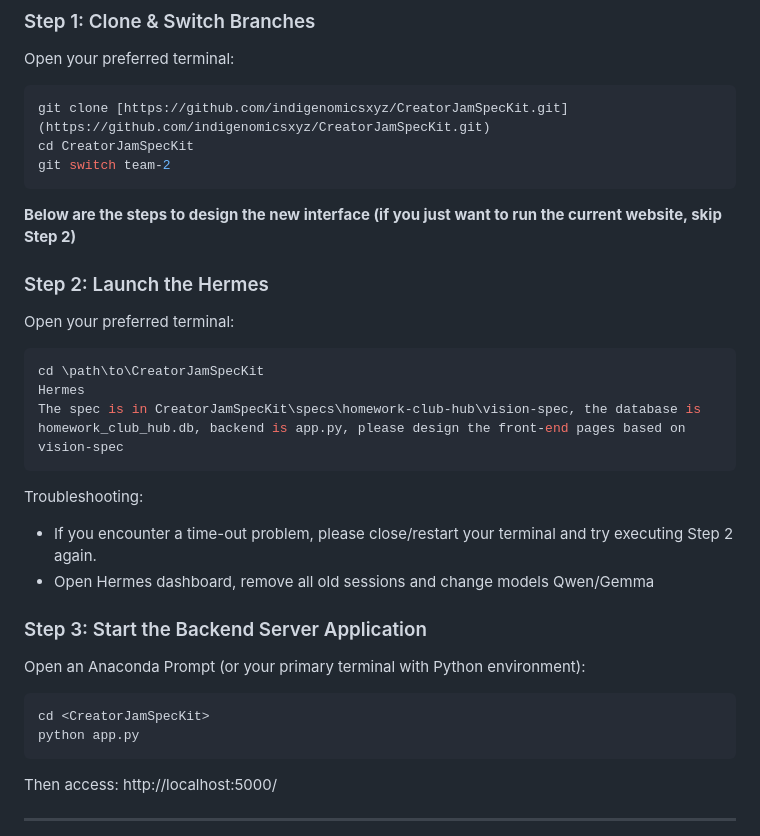
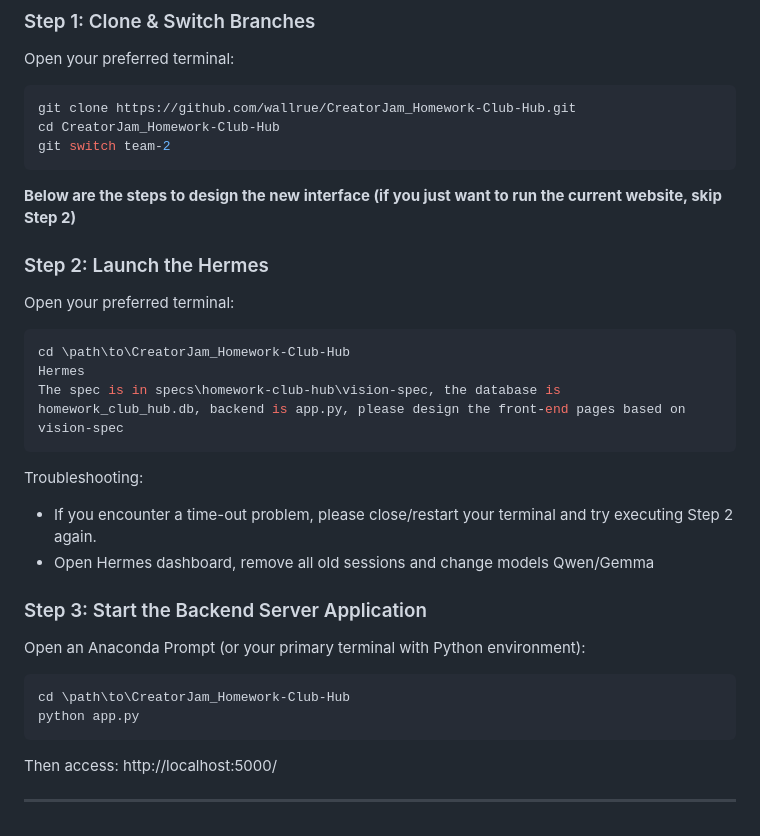
Before and after one commit to wallrue/CreatorJam_Homework-Club-Hub, a Markdown page: README.md, the part around the change. GitHub-like rendering.

Commit message:
Correct local paths in README

````diff
--- a/README.md
+++ b/README.md
@@ -51,8 +51,8 @@ hermes
 ### Step 1: Clone & Switch Branches
 Open your preferred terminal:
 ```bash
-git clone [https://github.com/indigenomicsxyz/CreatorJamSpecKit.git](https://github.com/indigenomicsxyz/CreatorJamSpecKit.git)
-cd CreatorJamSpecKit
+git clone https://github.com/wallrue/CreatorJam_Homework-Club-Hub.git
+cd CreatorJam_Homework-Club-Hub
 git switch team-2
 ```
 
@@ -61,9 +61,9 @@ git switch team-2
 ### Step 2: Launch the Hermes
 Open your preferred terminal:
 ```bash
-cd \path\to\CreatorJamSpecKit
+cd \path\to\CreatorJam_Homework-Club-Hub
 Hermes
-The spec is in CreatorJamSpecKit\specs\homework-club-hub\vision-spec, the database is homework_club_hub.db, backend is app.py, please design the front-end pages based on vision-spec
+The spec is in specs\homework-club-hub\vision-spec, the database is homework_club_hub.db, backend is app.py, please design the front-end pages based on vision-spec
 ```
 Troubleshooting:
 - If you encounter a time-out problem, please close/restart your terminal and try executing Step 2 again.
@@ -72,7 +72,7 @@ Troubleshooting:
 ### Step 3: Start the Backend Server Application
 Open an Anaconda Prompt (or your primary terminal with Python environment):
 ```bash
-cd <CreatorJamSpecKit>
+cd \path\to\CreatorJam_Homework-Club-Hub
 python app.py
 ```
 Then access: http://localhost:5000/
````
